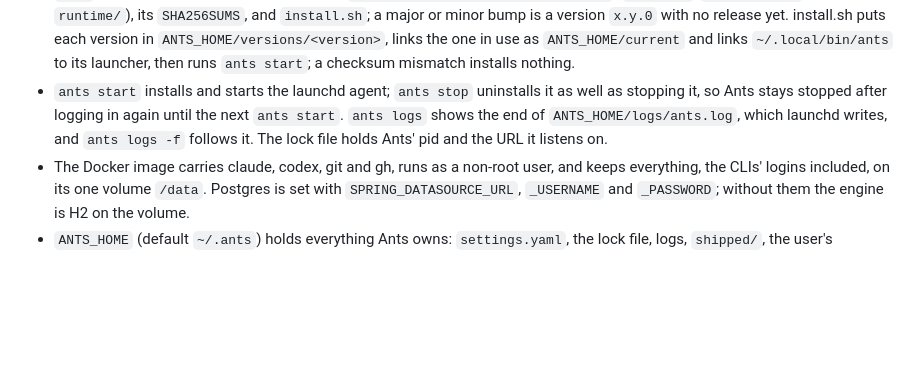
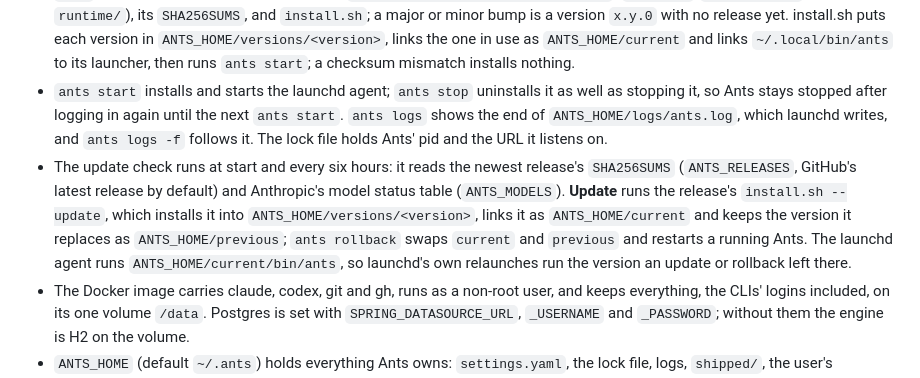
Before and after one commit to oyvij/ants, a Markdown page: docs/spec.md, the part around the change. Drawn GitHub-style; blank space fills up the shorter version.

Commit message:
Spec: the gaps #76 filled: when the update check runs and what it reads, what Update and ants rollback do to versions, current and previous, and the launchd agent following current

```diff
--- a/docs/spec.md
+++ b/docs/spec.md
@@ -216,6 +216,7 @@ Review changes, pushes and Vault writes always wait for the user. The Spec is ap
 - The web UI is rendered on the server with JTE, as normal forms. Vanilla JS appears only where a page needs it, and live updates use SSE. There is no SPA and no bundler. `camunda-bpmn-js` and CodeMirror 6 come from pnpm at build time, with Node used only by the build; their `dist/` goes into the static resources.
 - Ships as an unsigned (ad-hoc) jlink tarball for macOS arm64, installed by `install.sh` into versioned folders with a linked `ants` launcher, plus a multi-arch GHCR image. CI releases on a major or minor version bump. There is no jpackage installer, no `.deb` and no systemd unit. A release holds `ants-<version>-macos-arm64.tar.gz` (`bin/ants`, `lib/ants.jar`, and a jlinked `runtime/`), its `SHA256SUMS`, and `install.sh`; a major or minor bump is a version `x.y.0` with no release yet. install.sh puts each version in `ANTS_HOME/versions/<version>`, links the one in use as `ANTS_HOME/current` and links `~/.local/bin/ants` to its launcher, then runs `ants start`; a checksum mismatch installs nothing.
 - `ants start` installs and starts the launchd agent; `ants stop` uninstalls it as well as stopping it, so Ants stays stopped after logging in again until the next `ants start`. `ants logs` shows the end of `ANTS_HOME/logs/ants.log`, which launchd writes, and `ants logs -f` follows it. The lock file holds Ants' pid and the URL it listens on.
+- The update check runs at start and every six hours: it reads the newest release's `SHA256SUMS` (`ANTS_RELEASES`, GitHub's latest release by default) and Anthropic's model status table (`ANTS_MODELS`). **Update** runs the release's `install.sh --update`, which installs it into `ANTS_HOME/versions/<version>`, links it as `ANTS_HOME/current` and keeps the version it replaces as `ANTS_HOME/previous`; `ants rollback` swaps `current` and `previous` and restarts a running Ants. The launchd agent runs `ANTS_HOME/current/bin/ants`, so launchd's own relaunches run the version an update or rollback left there.
 - The Docker image carries claude, codex, git and gh, runs as a non-root user, and keeps everything, the CLIs' logins included, on its one volume `/data`. Postgres is set with `SPRING_DATASOURCE_URL`, `_USERNAME` and `_PASSWORD`; without them the engine is H2 on the volume.
 - `ANTS_HOME` (default `~/.ants`) holds everything Ants owns: `settings.yaml`, the lock file, logs, `shipped/`, the user's `agents/`, `skills/` and `templates/`, `claude/` and `codex/` config folders, `answer-history/`, and `runs/<run>/` (Report, Transcripts, kept `tickets/`, and the Run workspace while it lives). Nothing hard-codes `~/.varde`.
 - Single-user login on every address. The password defaults to admin/admin, changed in settings or with `ants password`. A non-loopback bind is refused while the password is the default. Docker requires `ANTS_PASSWORD` or `ANTS_PASSWORD_FILE`, which override `settings.yaml`'s password, and its UI shows an available update without an **Update** button.
```
